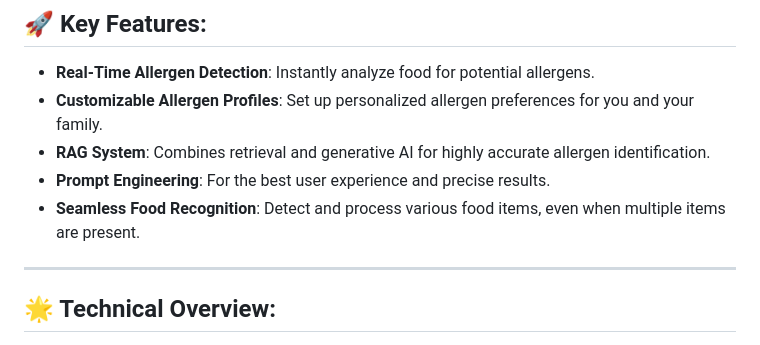
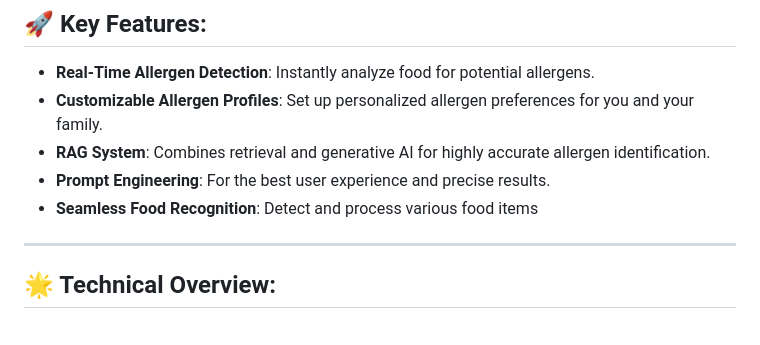
Before and after one commit to youjaepark/Cheesehacks, a Markdown page: README.md, the part around the change. Drawn GitHub-style.

```diff
--- a/README.md
+++ b/README.md
@@ -14,7 +14,7 @@ Never worry about hidden ingredients again! AllerView is your personal food safe
 - **Customizable Allergen Profiles**: Set up personalized allergen preferences for you and your family.
 - **RAG System**: Combines retrieval and generative AI for highly accurate allergen identification.
 - **Prompt Engineering**: For the best user experience and precise results.
-- **Seamless Food Recognition**: Detect and process various food items, even when multiple items are present.
+- **Seamless Food Recognition**: Detect and process various food items
 
 ---
 
```
